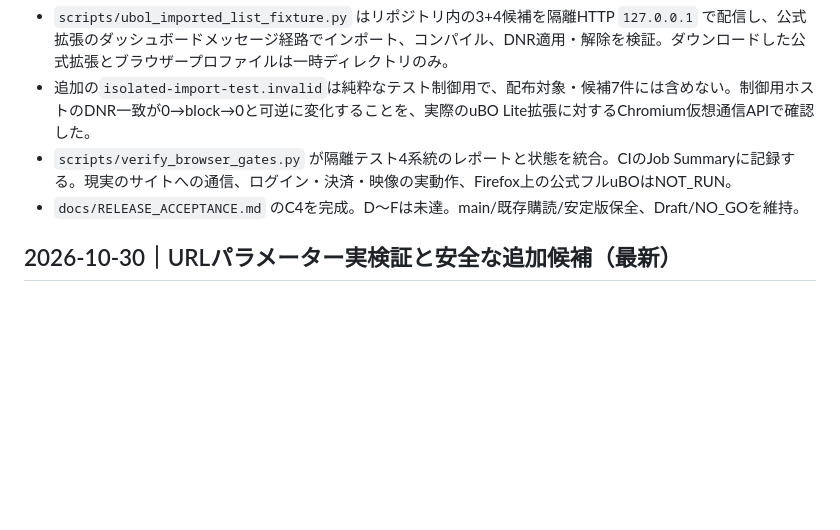
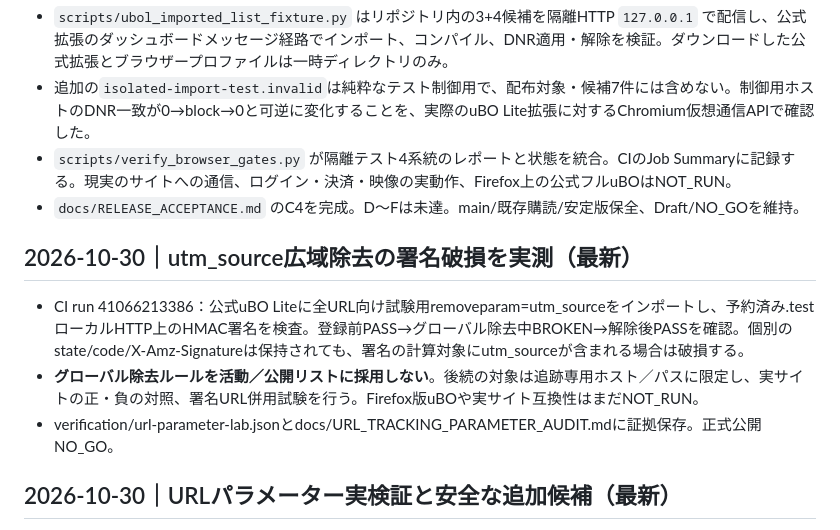
Before and after one commit to r20942097-hue/s, a Markdown page: ai/HANDOFF.md, the part around the change. GitHub-like rendering; blank space fills up the shorter version.

Commit message:
docs(privacy): preserve signed-URL negative evidence and reject global query stripping

```diff
--- a/ai/HANDOFF.md
+++ b/ai/HANDOFF.md
@@ -50,6 +50,12 @@
 - `scripts/verify_browser_gates.py` が隔離テスト4系統のレポートと状態を統合。CIのJob Summaryに記録する。現実のサイトへの通信、ログイン・決済・映像の実動作、Firefox上の公式フルuBOはNOT_RUN。
 - `docs/RELEASE_ACCEPTANCE.md` のC4を完成。D～Fは未達。main/既存購読/安定版保全、Draft/NO_GOを維持。
 
+## 2026-10-30｜utm_source広域除去の署名破損を実測（最新）
+
+- CI run 41066213386：公式uBO Liteに全URL向け試験用removeparam=utm_sourceをインポートし、予約済み.testローカルHTTP上のHMAC署名を検査。登録前PASS→グローバル除去中BROKEN→解除後PASSを確認。個別のstate/code/X-Amz-Signatureは保持されても、署名の計算対象にutm_sourceが含まれる場合は破損する。
+- **グローバル除去ルールを活動／公開リストに採用しない**。後続の対象は追跡専用ホスト／パスに限定し、実サイトの正・負の対照、署名URL併用試験を行う。Firefox版uBOや実サイト互換性はまだNOT_RUN。
+- verification/url-parameter-lab.jsonとdocs/URL_TRACKING_PARAMETER_AUDIT.mdに証拠保存。正式公開NO_GO。
+
 ## 2026-10-30｜URLパラメーター実検証と安全な追加候補（最新）
 
 - 公式uBO Lite 2026.1026.1812に対して仮想20ケース＋予約済み.testホスト上の実HTTPを実施。stock既定でfbclid/gclid除去・utm_source保持、個別のstate/code/X-Amz-Signature保持を確認。
```
